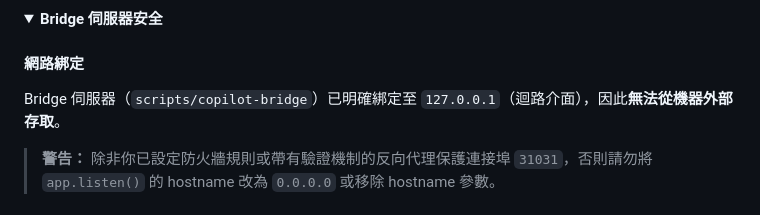
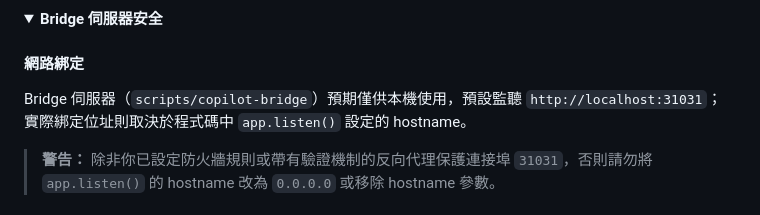
Before and after one commit to pingqLIN/SidePilot, a Markdown page: README.zh-TW.md, the part around the change. GitHub-like rendering; folded sections open.

Commit message:
更新 README.zh-TW.md
Co-authored-by: Copilot <175728472+Copilot@users.noreply.github.com>

```diff
--- a/README.zh-TW.md
+++ b/README.zh-TW.md
@@ -457,7 +457,7 @@ Content-Type: application/json
 
 #### 網路綁定
 
-Bridge 伺服器（`scripts/copilot-bridge`）已明確綁定至 `127.0.0.1`（迴路介面），因此**無法從機器外部存取**。
+Bridge 伺服器（`scripts/copilot-bridge`）預期僅供本機使用，預設監聽 `http://localhost:31031`；實際綁定位址則取決於程式碼中 `app.listen()` 設定的 hostname。
 
 > **警告：** 除非你已設定防火牆規則或帶有驗證機制的反向代理保護連接埠 `31031`，否則請勿將 `app.listen()` 的 hostname 改為 `0.0.0.0` 或移除 hostname 參數。
 
```
